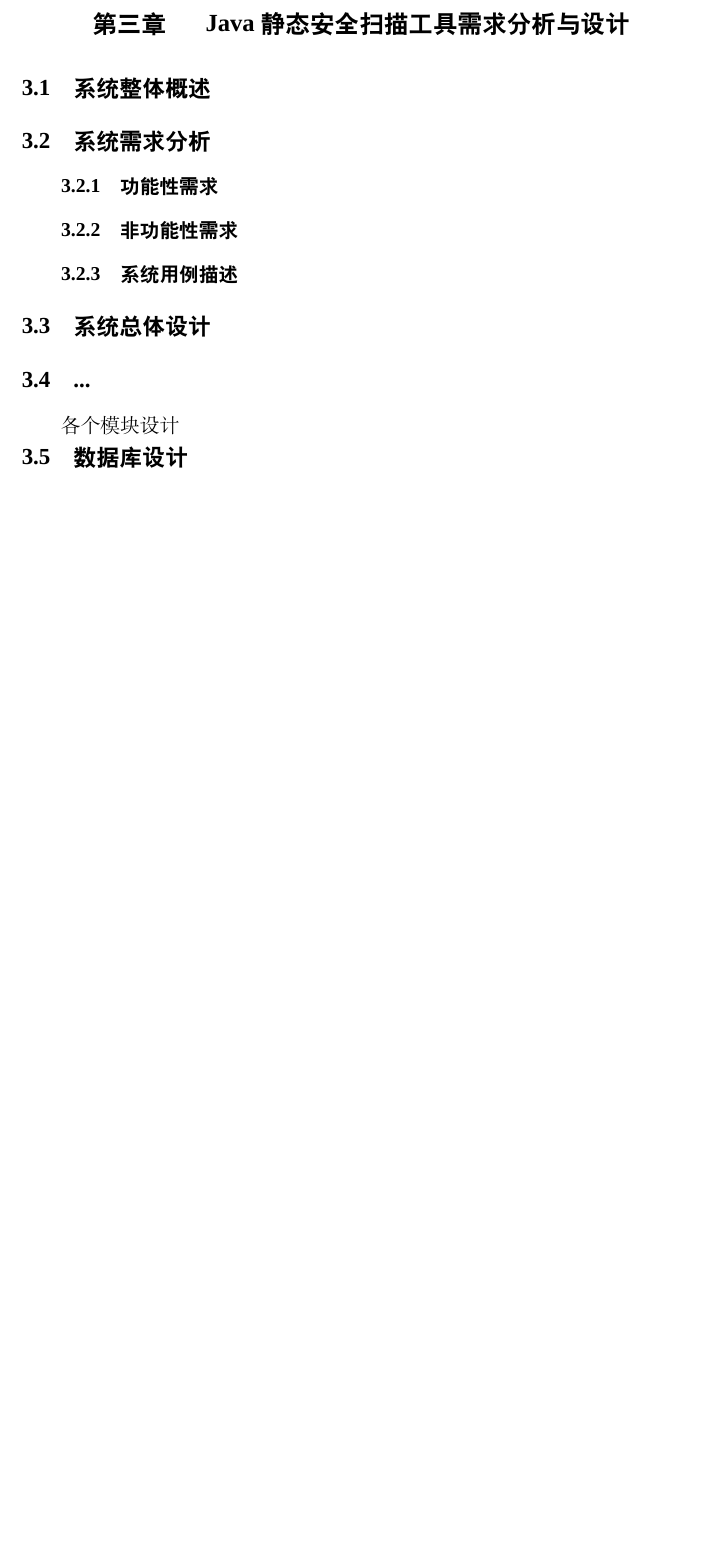
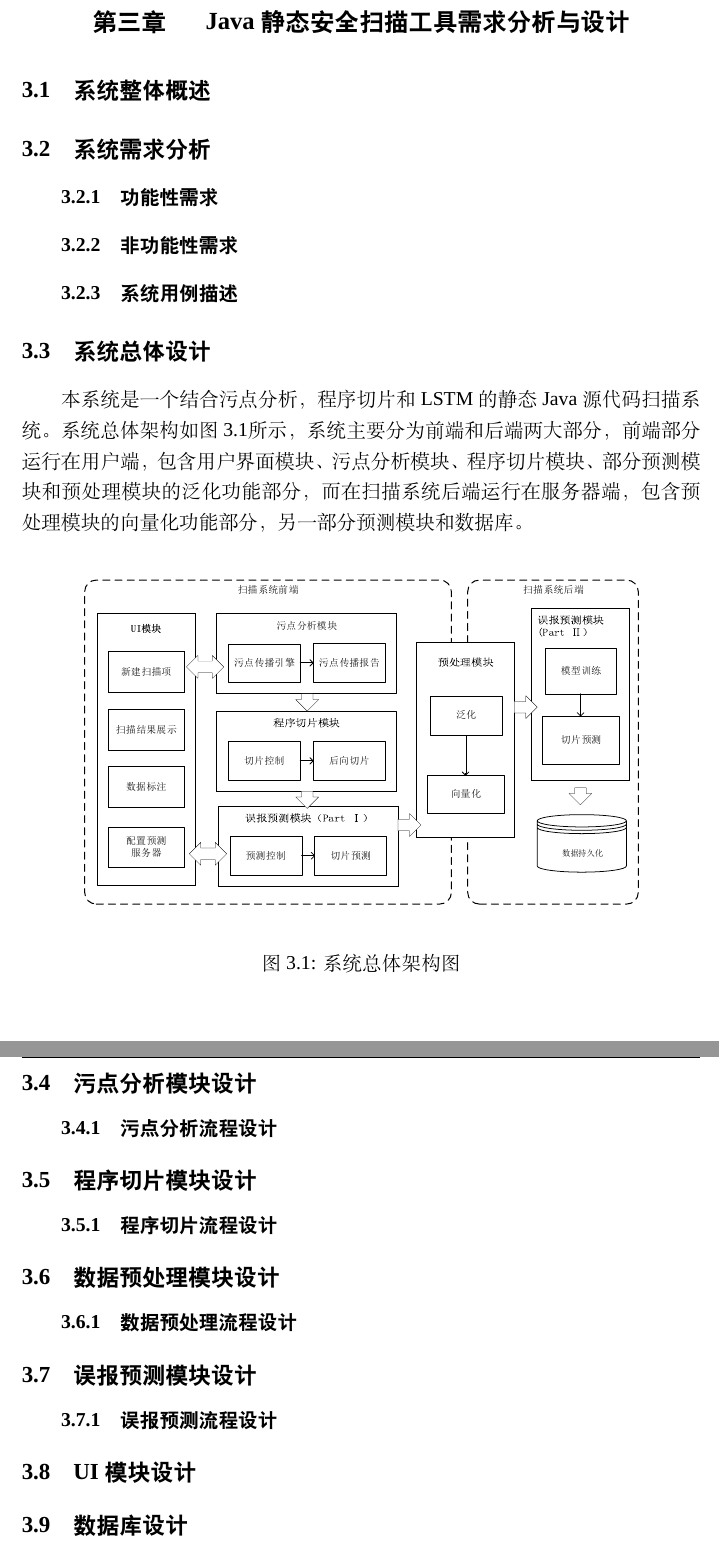
Before and after one commit to Anemone95/dissertation-MLonSAST, a LaTeX thesis (thesis.tex, which reads chapter/DemandAndDesign.tex): part of page 23 of 33 before the commit and two parts of pages 23 and 24 of 33 after it, the two joined at a grey line, cut so that both start at the same text, the shorter picture padded with empty space. Compiled offline with XeLaTeX; a missing font is replaced by an installed copy or a similar font; a LaTeX package or settings file that is missing is left out.

Commit message:
20/02/03 增加目录和架构图

```diff
--- a/chapter/DemandAndDesign.tex
+++ b/chapter/DemandAndDesign.tex
@@ -4,12 +4,31 @@
 \section{系统需求分析}
 \subsection{功能性需求}
 \subsection{非功能性需求}
+% 保密性、安全性、扩展性、健壮性、效率
 \subsection{系统用例描述}
 \section{系统总体设计}
+本系统是一个结合污点分析，程序切片和LSTM的静态Java源代码扫描系统。系统总体架构如图~\ref{overview}所示，系统主要分为前端和后端两大部分，前端部分运行在用户端，包含用户界面模块、污点分析模块、程序切片模块、部分预测模块和预处理模块的泛化功能部分，而在扫描系统后端运行在服务器端，包含预处理模块的向量化功能部分，另一部分预测模块和数据库。
 
-\section{...}
-各个模块设计
 
+\begin{figure}[htb]
+	\centering
+	\includegraphics[width=5in]{FIGs/system-architecture.pdf}
+	\caption{系统总体架构图}\label{overview}
+\end{figure}
+
+\section{污点分析模块设计}
+\subsection{污点分析流程设计}
+
+\section{程序切片模块设计}
+\subsection{程序切片流程设计}
+
+\section{数据预处理模块设计}
+\subsection{数据预处理流程设计}
+
+\section{误报预测模块设计}
+\subsection{误报预测流程设计}
+
+\section{UI模块设计}
 
 \section{数据库设计}
 
```
Also changed, not shown: chapter/ImplementationAndTest.tex (+28 -1 lines), chapter/RelateWork.tex (+3 -3 lines), reference.bib (+0 -1 lines), FIGs/system-architecture.pdf (added), 2 other files.
